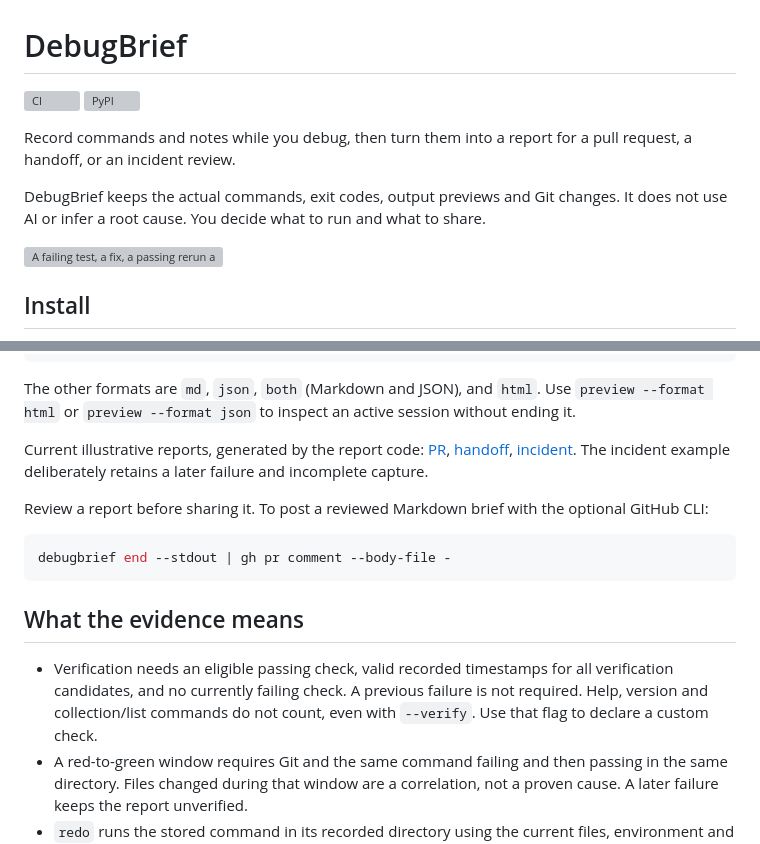
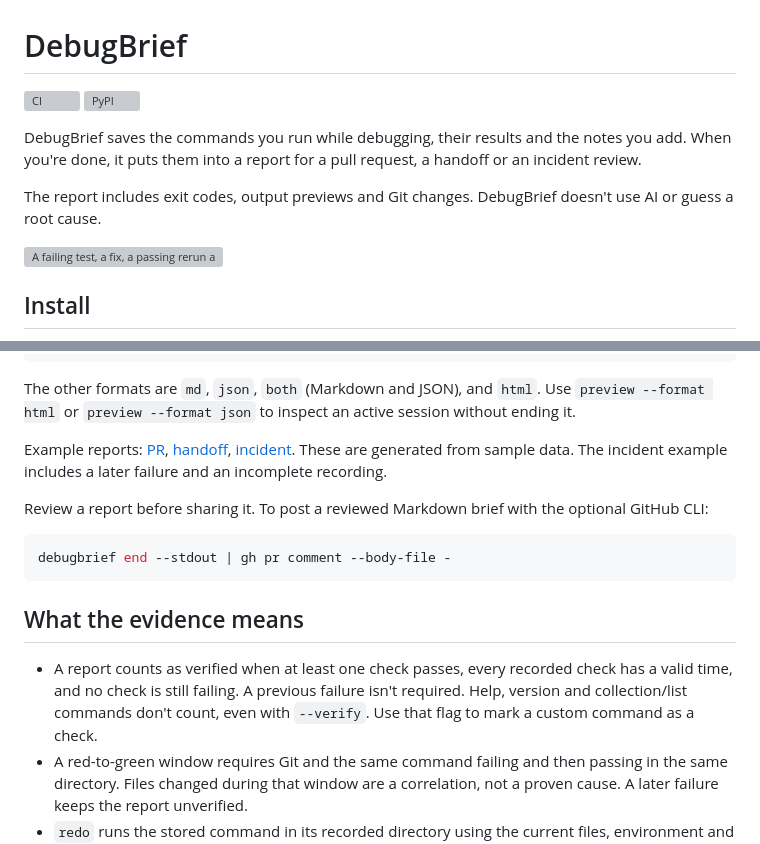
Before and after one commit to hari-kancharla/Debug-Brief, a Markdown page: README.md, 2 parts joined by grey strips. Drawn GitHub-style; grey boxes are pictures that could not be loaded.

Commit message:
Fix the 1.4.1 badge and simplify README wording (#19)

```diff
--- a/README.md
+++ b/README.md
@@ -4,9 +4,10 @@
 
-Record commands and notes while you debug, then turn them into a report for a
-pull request, a handoff, or an incident review.
+DebugBrief saves the commands you run while debugging, their results and the
+notes you add. When you're done, it puts them into a report for a pull request,
+a handoff or an incident review.
 
-DebugBrief keeps the actual commands, exit codes, output previews and Git changes.
-It does not use AI or infer a root cause. You decide what to run and what to share.
+The report includes exit codes, output previews and Git changes. DebugBrief
+doesn't use AI or guess a root cause.
 
 ![A failing test, a fix, a passing rerun and the generated report](https://raw.githubusercontent.com/hari-kancharla/Debug-Brief/main/docs/demo.gif)
 
@@ -75,11 +76,12 @@ The other formats are `md`, `json`, `both` (Markdown and JSON), and `html`.
 Use `preview --format html` or `preview --format json` to inspect an active
 session without ending it.
 
-Current illustrative reports, generated by the report code:
+Example reports:
 [PR](https://github.com/hari-kancharla/Debug-Brief/blob/main/site/data/sample-pr.md),
 [handoff](https://github.com/hari-kancharla/Debug-Brief/blob/main/site/data/sample-handoff.md),
 [incident](https://github.com/hari-kancharla/Debug-Brief/blob/main/site/data/sample-incident.md).
-The incident example deliberately retains a later failure and incomplete capture.
+These are generated from sample data. The incident example includes a later
+failure and an incomplete recording.
 
 Review a report before sharing it. To post a reviewed Markdown brief with the
 optional GitHub CLI:
@@ -90,10 +92,10 @@ debugbrief end --stdout | gh pr comment --body-file -
 
 ## What the evidence means
 
-- Verification needs an eligible passing check, valid recorded timestamps for all
-  verification candidates, and no currently failing check. A previous failure is
-  not required. Help, version and collection/list commands do not count, even
-  with `--verify`. Use that flag to declare a custom check.
+- A report counts as verified when at least one check passes, every recorded
+  check has a valid time, and no check is still failing. A previous failure isn't
+  required. Help, version and collection/list commands don't count, even with
+  `--verify`. Use that flag to mark a custom command as a check.
 - A red-to-green window requires Git and the same command failing and then passing
   in the same directory. Files changed during that window are a correlation,
   not a proven cause. A later failure keeps the report unverified.
```
Also changed, not shown: other parts of README.md (+1 -1 lines), docs/maintainers.md (+9 -4 lines).
